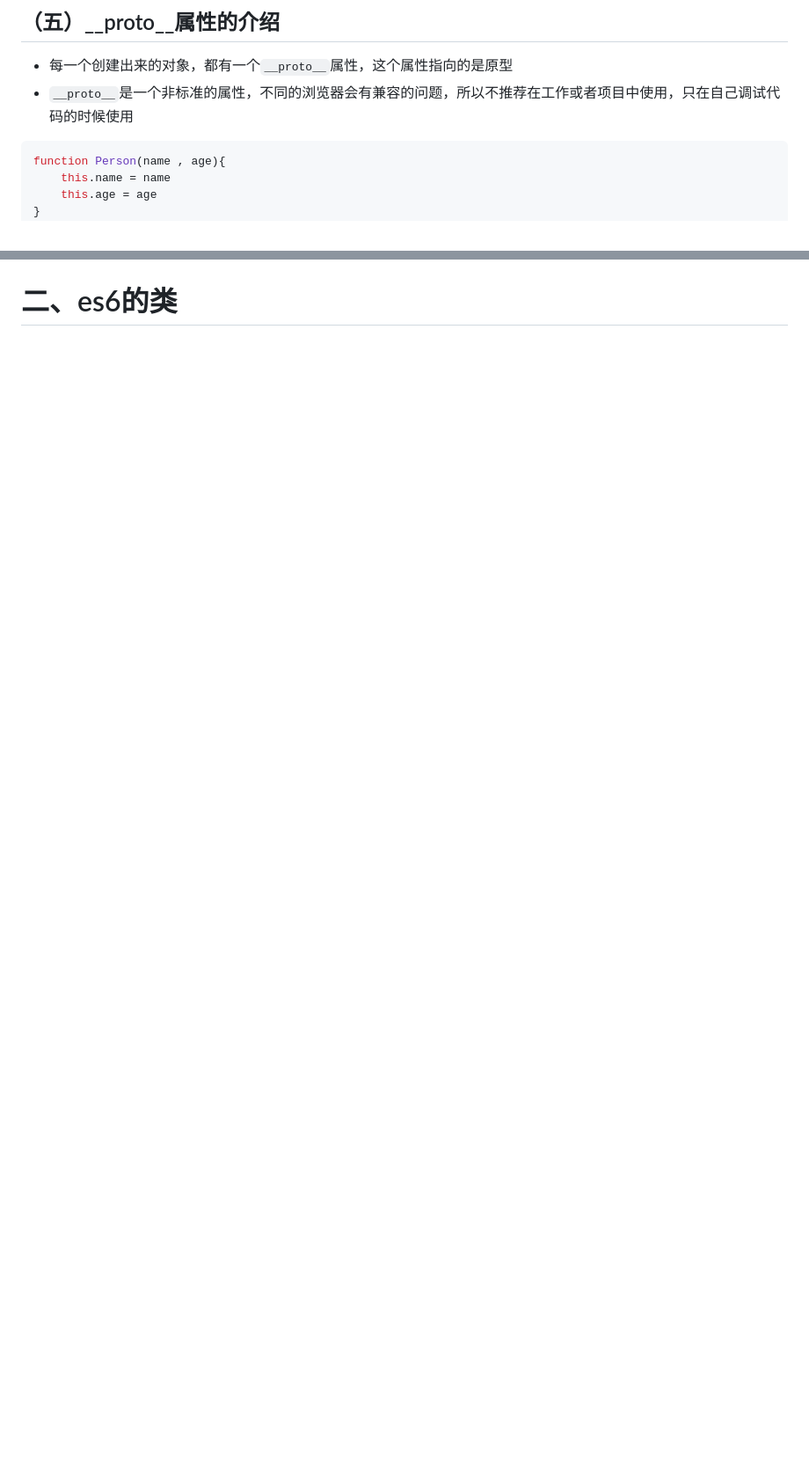
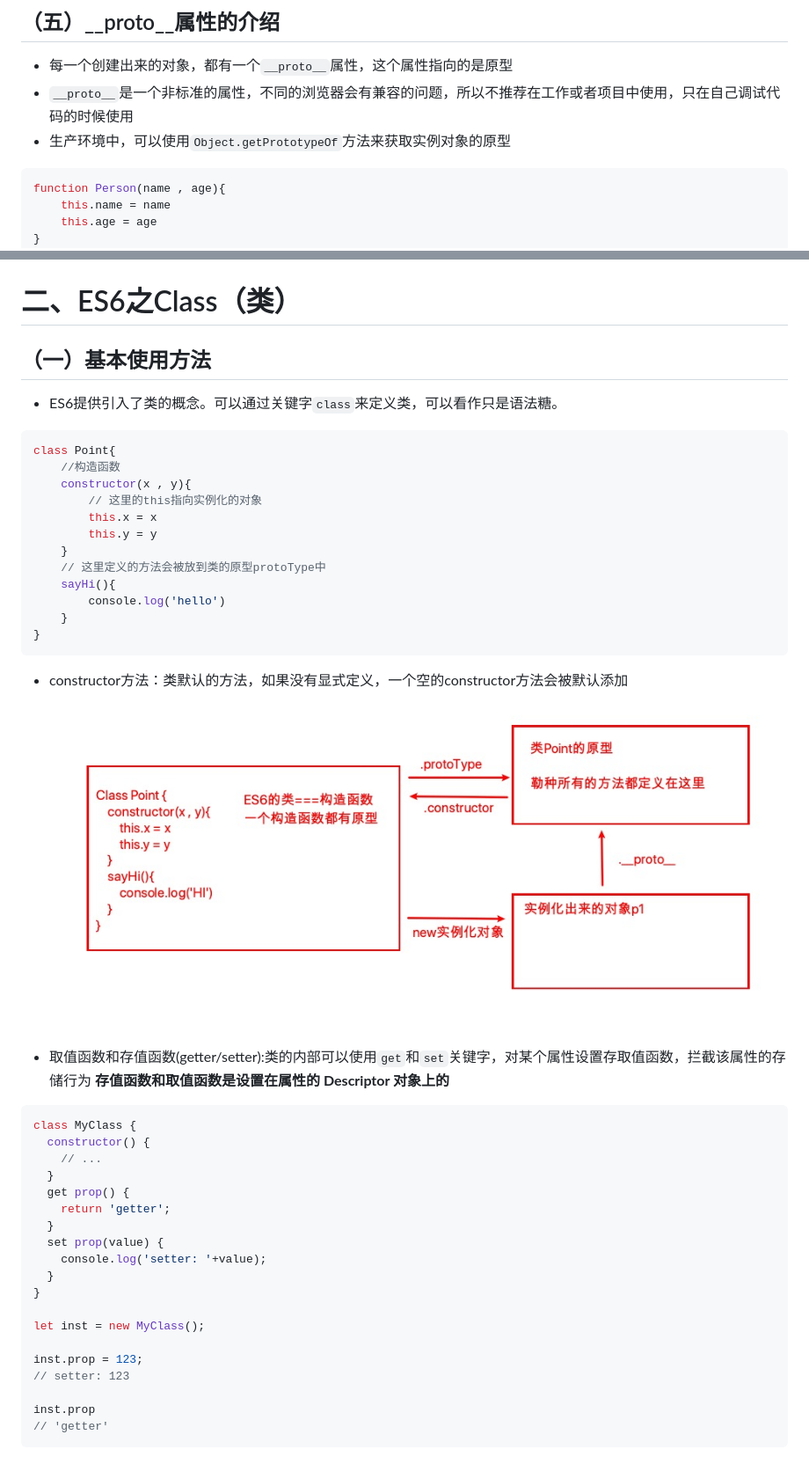
Before and after one commit to wenxuelin2521/markdown, a Markdown page: javascript-summary/原型原型链与类.md, 2 parts joined by grey strips. Shown: that part at 88% size. GitHub-like rendering; pictures changed too: javascript-summary/img/类的简介.png (added); blank space fills up the shorter version.

````diff
--- a/javascript-summary/原型原型链与类.md
+++ b/javascript-summary/原型原型链与类.md
@@ -79,6 +79,8 @@ Person.protoType = {sex:1}
 ## （五）__proto__属性的介绍
 - 每一个创建出来的对象，都有一个`__proto__`属性，这个属性指向的是原型
 - `__proto__`是一个非标准的属性，不同的浏览器会有兼容的问题，所以不推荐在工作或者项目中使用，只在自己调试代码的时候使用
+- 生产环境中，可以使用`Object.getPrototypeOf`方法来获取实例对象的原型
+
 ```js
 function Person(name , age){
     this.name = name
@@ -104,4 +106,47 @@ console.log(Person.protoType === p.__proto__) // true
 ### 完整的原型链
 ![完整的原型链](./img/完整的原型链.png)
 
-# 二、es6的类
+# 二、ES6之Class（类）
+## （一）基本使用方法
+- ES6提供引入了类的概念。可以通过关键字`class`来定义类，可以看作只是语法糖。
+```js
+class Point{
+    //构造函数
+    constructor(x , y){
+        // 这里的this指向实例化的对象
+        this.x = x
+        this.y = y
+    }
+    // 这里定义的方法会被放到类的原型protoType中
+    sayHi(){
+        console.log('hello')
+    }
+}
+```
+- constructor方法：类默认的方法，如果没有显式定义，一个空的constructor方法会被默认添加
+![类的指向](./img/类的简介.png)
+
+- 取值函数和存值函数(getter/setter):类的内部可以使用`get`和`set`关键字，对某个属性设置存取值函数，拦截该属性的存储行为
+**存值函数和取值函数是设置在属性的 Descriptor 对象上的**
+```js
+class MyClass {
+  constructor() {
+    // ...
+  }
+  get prop() {
+    return 'getter';
+  }
+  set prop(value) {
+    console.log('setter: '+value);
+  }
+}
+
+let inst = new MyClass();
+
+inst.prop = 123;
+// setter: 123
+
+inst.prop
+// 'getter'
+```
+
````
Also changed, not shown: other parts of javascript-summary/原型原型链与类.md (+85 -0 lines).
